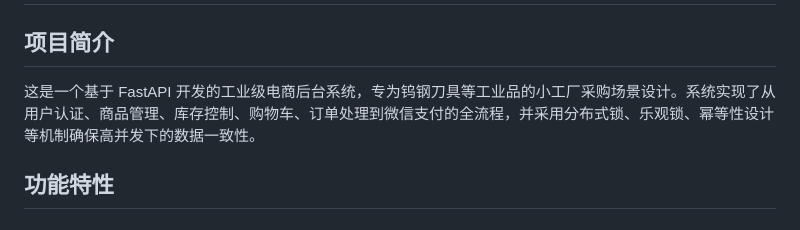
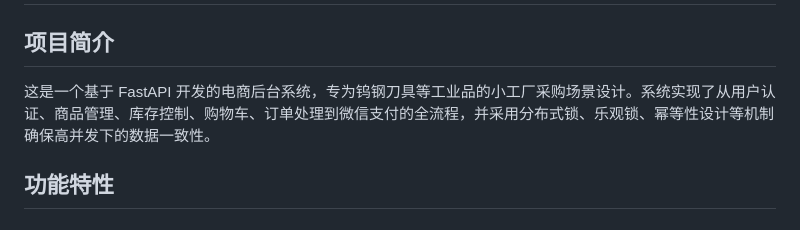
Before and after one commit to fdffg666/tonyoudianshangpingtai, a Markdown page: README.md, the part around the change. Drawn GitHub-style.

Commit message:
Fix formatting in project introduction section

```diff
--- a/README.md
+++ b/README.md
@@ -1,7 +1,7 @@
 # 钨钢刀具电商平台后端系统
 
 ## 项目简介
-这是一个基于 FastAPI 开发的工业级电商后台系统，专为钨钢刀具等工业品的小工厂采购场景设计。系统实现了从用户认证、商品管理、库存控制、购物车、订单处理到微信支付的全流程，并采用分布式锁、乐观锁、幂等性设计等机制确保高并发下的数据一致性。
+这是一个基于 FastAPI 开发的电商后台系统，专为钨钢刀具等工业品的小工厂采购场景设计。系统实现了从用户认证、商品管理、库存控制、购物车、订单处理到微信支付的全流程，并采用分布式锁、乐观锁、幂等性设计等机制确保高并发下的数据一致性。
 
 ## 功能特性
 
```
